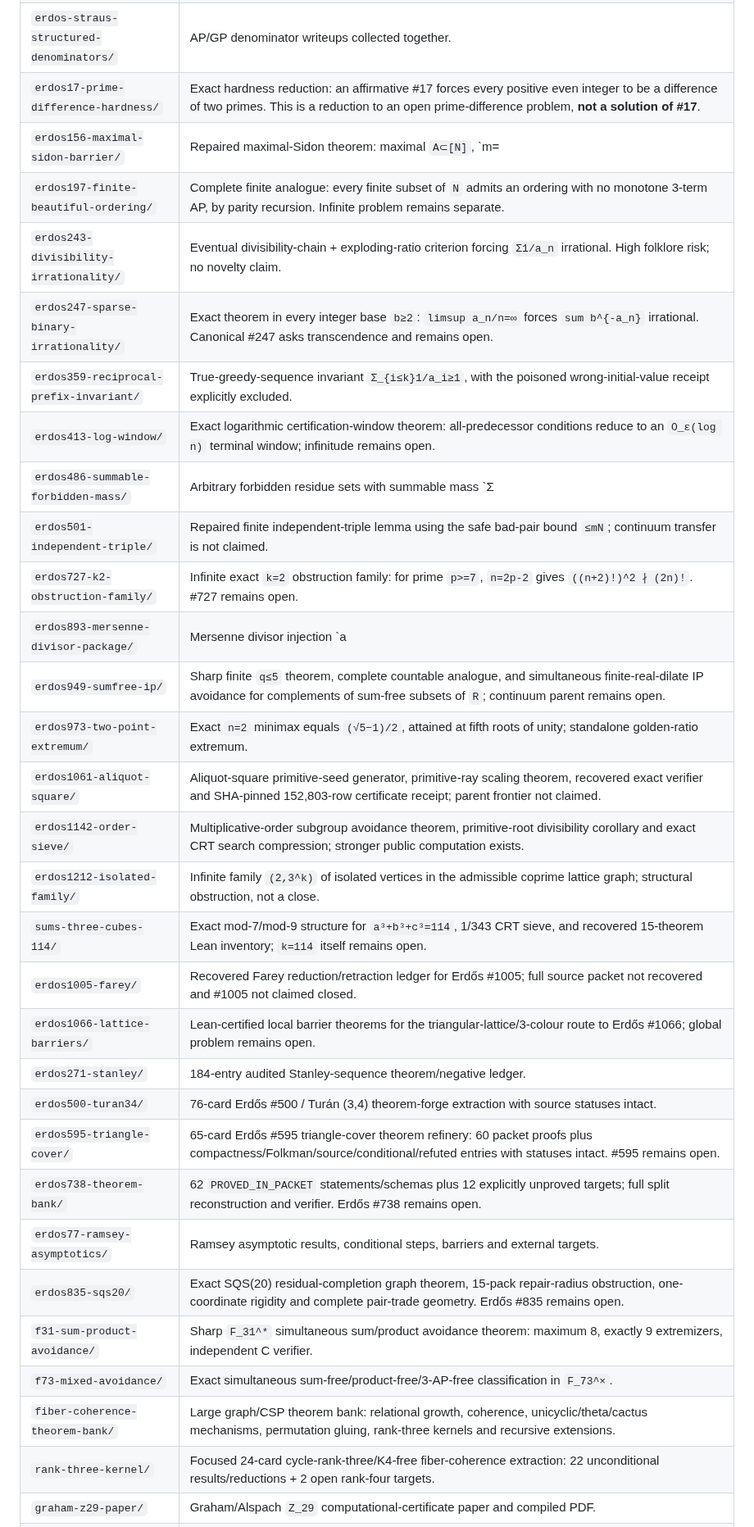
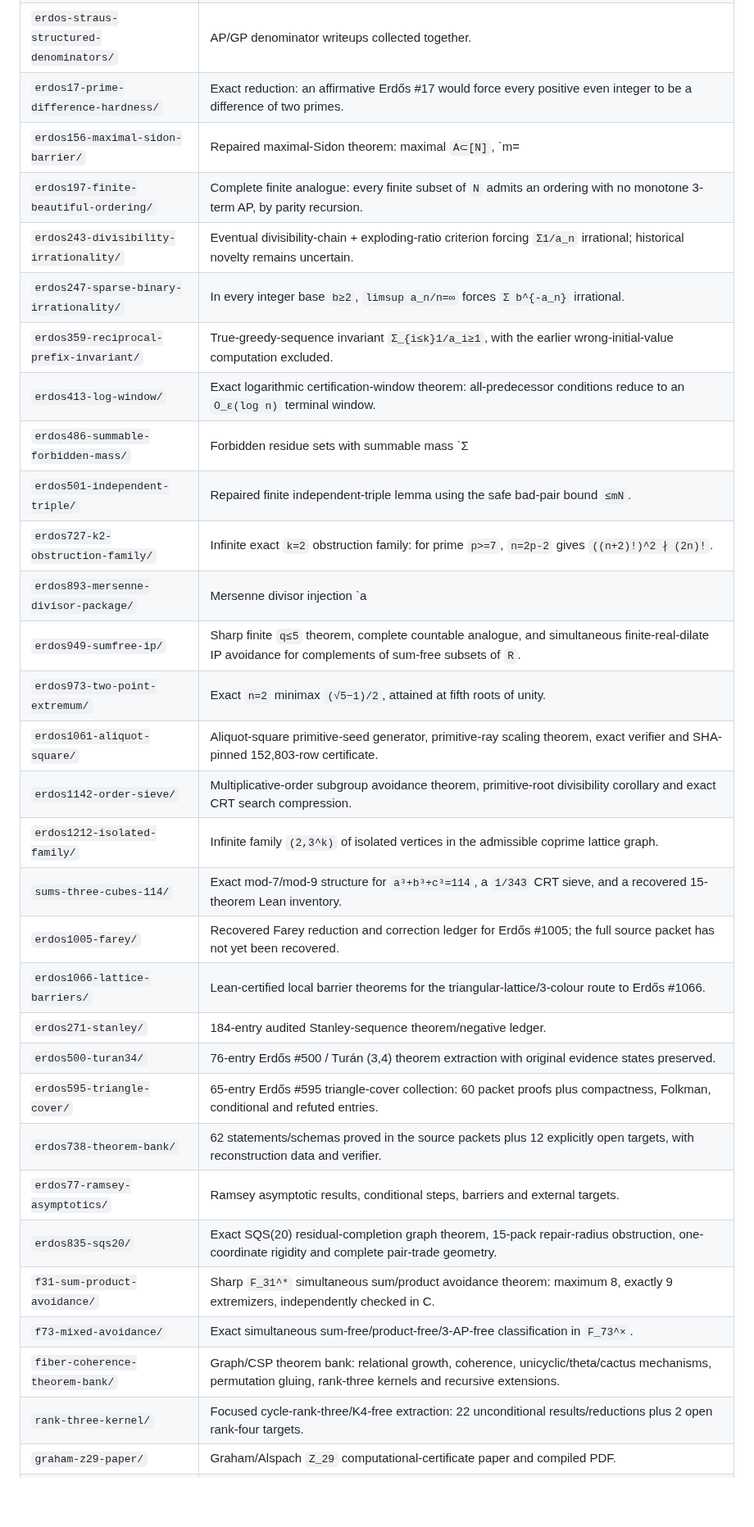
Before and after one commit to jaredwilder/unpublished-math-papers, a Markdown page: README.md, the part around one of its changes. Shown at 82% size. Drawn GitHub-style; blank space fills up the shorter version.

```diff
--- a/README.md
+++ b/README.md
@@ -23,31 +23,31 @@ The rule is deliberately conservative: a theorem, reduction, computation, counte
 | `erdos-straus-structured-denominators/` | AP/GP denominator writeups collected together. |
-| `erdos17-prime-difference-hardness/` | Exact hardness reduction: an affirmative #17 forces every positive even integer to be a difference of two primes. This is a reduction to an open prime-difference problem, **not a solution of #17**. |
-| `erdos156-maximal-sidon-barrier/` | Repaired maximal-Sidon theorem: maximal `A⊂[N]`, `m=|A|`, satisfies `N≤m+m³+m²`; preserves the missing `2x=a+b` blocker instead of the false raw proof. |
-| `erdos197-finite-beautiful-ordering/` | Complete finite analogue: every finite subset of `N` admits an ordering with no monotone 3-term AP, by parity recursion. Infinite problem remains separate. |
-| `erdos243-divisibility-irrationality/` | Eventual divisibility-chain + exploding-ratio criterion forcing `Σ1/a_n` irrational. High folklore risk; no novelty claim. |
-| `erdos247-sparse-binary-irrationality/` | Exact theorem in every integer base `b≥2`: `limsup a_n/n=∞` forces `sum b^{-a_n}` irrational. Canonical #247 asks transcendence and remains open. |
-| `erdos359-reciprocal-prefix-invariant/` | True-greedy-sequence invariant `Σ_{i≤k}1/a_i≥1`, with the poisoned wrong-initial-value receipt explicitly excluded. |
-| `erdos413-log-window/` | Exact logarithmic certification-window theorem: all-predecessor conditions reduce to an `O_ε(log n)` terminal window; infinitude remains open. |
-| `erdos486-summable-forbidden-mass/` | Arbitrary forbidden residue sets with summable mass `Σ|X_n|/n<∞` leave a set of integers with ordinary natural density under the frozen activation semantics. |
-| `erdos501-independent-triple/` | Repaired finite independent-triple lemma using the safe bad-pair bound `≤mN`; continuum transfer is not claimed. |
-| `erdos727-k2-obstruction-family/` | Infinite exact `k=2` obstruction family: for prime `p>=7`, `n=2p-2` gives `((n+2)!)^2 ∤ (2n)!`. #727 remains open. |
-| `erdos893-mersenne-divisor-package/` | Mersenne divisor injection `a|k ⇒ 2^a−1|2^k−1`, `τ(2^k−1)≥τ(k)`, order-sum identity and doubling inequality; infrastructure, not novelty headline. |
-| `erdos949-sumfree-ip/` | Sharp finite `q≤5` theorem, complete countable analogue, and simultaneous finite-real-dilate IP avoidance for complements of sum-free subsets of `R`; continuum parent remains open. |
-| `erdos973-two-point-extremum/` | Exact `n=2` minimax equals `(√5−1)/2`, attained at fifth roots of unity; standalone golden-ratio extremum. |
-| `erdos1061-aliquot-square/` | Aliquot-square primitive-seed generator, primitive-ray scaling theorem, recovered exact verifier and SHA-pinned 152,803-row certificate receipt; parent frontier not claimed. |
-| `erdos1142-order-sieve/` | Multiplicative-order subgroup avoidance theorem, primitive-root divisibility corollary and exact CRT search compression; stronger public computation exists. |
-| `erdos1212-isolated-family/` | Infinite family `(2,3^k)` of isolated vertices in the admissible coprime lattice graph; structural obstruction, not a close. |
-| `sums-three-cubes-114/` | Exact mod-7/mod-9 structure for `a³+b³+c³=114`, 1/343 CRT sieve, and recovered 15-theorem Lean inventory; `k=114` itself remains open. |
-| `erdos1005-farey/` | Recovered Farey reduction/retraction ledger for Erdős #1005; full source packet not recovered and #1005 not claimed closed. |
-| `erdos1066-lattice-barriers/` | Lean-certified local barrier theorems for the triangular-lattice/3-colour route to Erdős #1066; global problem remains open. |
+| `erdos17-prime-difference-hardness/` | Exact reduction: an affirmative Erdős #17 would force every positive even integer to be a difference of two primes. |
+| `erdos156-maximal-sidon-barrier/` | Repaired maximal-Sidon theorem: maximal `A⊂[N]`, `m=|A|`, satisfies `N≤m+m³+m²`, with the missing `2x=a+b` obstruction restored. |
+| `erdos197-finite-beautiful-ordering/` | Complete finite analogue: every finite subset of `N` admits an ordering with no monotone 3-term AP, by parity recursion. |
+| `erdos243-divisibility-irrationality/` | Eventual divisibility-chain + exploding-ratio criterion forcing `Σ1/a_n` irrational; historical novelty remains uncertain. |
+| `erdos247-sparse-binary-irrationality/` | In every integer base `b≥2`, `limsup a_n/n=∞` forces `Σ b^{-a_n}` irrational. |
+| `erdos359-reciprocal-prefix-invariant/` | True-greedy-sequence invariant `Σ_{i≤k}1/a_i≥1`, with the earlier wrong-initial-value computation excluded. |
+| `erdos413-log-window/` | Exact logarithmic certification-window theorem: all-predecessor conditions reduce to an `O_ε(log n)` terminal window. |
+| `erdos486-summable-forbidden-mass/` | Forbidden residue sets with summable mass `Σ|X_n|/n<∞` leave a set of integers with ordinary natural density under the stated activation rule. |
+| `erdos501-independent-triple/` | Repaired finite independent-triple lemma using the safe bad-pair bound `≤mN`. |
+| `erdos727-k2-obstruction-family/` | Infinite exact `k=2` obstruction family: for prime `p>=7`, `n=2p-2` gives `((n+2)!)^2 ∤ (2n)!`. |
+| `erdos893-mersenne-divisor-package/` | Mersenne divisor injection `a|k ⇒ 2^a−1|2^k−1`, `τ(2^k−1)≥τ(k)`, order-sum identity and doubling inequality. |
+| `erdos949-sumfree-ip/` | Sharp finite `q≤5` theorem, complete countable analogue, and simultaneous finite-real-dilate IP avoidance for complements of sum-free subsets of `R`. |
+| `erdos973-two-point-extremum/` | Exact `n=2` minimax `(√5−1)/2`, attained at fifth roots of unity. |
+| `erdos1061-aliquot-square/` | Aliquot-square primitive-seed generator, primitive-ray scaling theorem, exact verifier and SHA-pinned 152,803-row certificate. |
+| `erdos1142-order-sieve/` | Multiplicative-order subgroup avoidance theorem, primitive-root divisibility corollary and exact CRT search compression. |
+| `erdos1212-isolated-family/` | Infinite family `(2,3^k)` of isolated vertices in the admissible coprime lattice graph. |
+| `sums-three-cubes-114/` | Exact mod-7/mod-9 structure for `a³+b³+c³=114`, a `1/343` CRT sieve, and a recovered 15-theorem Lean inventory. |
+| `erdos1005-farey/` | Recovered Farey reduction and correction ledger for Erdős #1005; the full source packet has not yet been recovered. |
+| `erdos1066-lattice-barriers/` | Lean-certified local barrier theorems for the triangular-lattice/3-colour route to Erdős #1066. |
 | `erdos271-stanley/` | 184-entry audited Stanley-sequence theorem/negative ledger. |
-| `erdos500-turan34/` | 76-card Erdős #500 / Turán (3,4) theorem-forge extraction with source statuses intact. |
-| `erdos595-triangle-cover/` | 65-card Erdős #595 triangle-cover theorem refinery: 60 packet proofs plus compactness/Folkman/source/conditional/refuted entries with statuses intact. #595 remains open. |
-| `erdos738-theorem-bank/` | 62 `PROVED_IN_PACKET` statements/schemas plus 12 explicitly unproved targets; full split reconstruction and verifier. Erdős #738 remains open. |
+| `erdos500-turan34/` | 76-entry Erdős #500 / Turán (3,4) theorem extraction with original evidence states preserved. |
+| `erdos595-triangle-cover/` | 65-entry Erdős #595 triangle-cover collection: 60 packet proofs plus compactness, Folkman, conditional and refuted entries. |
+| `erdos738-theorem-bank/` | 62 statements/schemas proved in the source packets plus 12 explicitly open targets, with reconstruction data and verifier. |
 | `erdos77-ramsey-asymptotics/` | Ramsey asymptotic results, conditional steps, barriers and external targets. |
-| `erdos835-sqs20/` | Exact SQS(20) residual-completion graph theorem, 15-pack repair-radius obstruction, one-coordinate rigidity and complete pair-trade geometry. Erdős #835 remains open. |
-| `f31-sum-product-avoidance/` | Sharp `F_31^*` simultaneous sum/product avoidance theorem: maximum 8, exactly 9 extremizers, independent C verifier. |
+| `erdos835-sqs20/` | Exact SQS(20) residual-completion graph theorem, 15-pack repair-radius obstruction, one-coordinate rigidity and complete pair-trade geometry. |
+| `f31-sum-product-avoidance/` | Sharp `F_31^*` simultaneous sum/product avoidance theorem: maximum 8, exactly 9 extremizers, independently checked in C. |
 | `f73-mixed-avoidance/` | Exact simultaneous sum-free/product-free/3-AP-free classification in `F_73^×`. |
-| `fiber-coherence-theorem-bank/` | Large graph/CSP theorem bank: relational growth, coherence, unicyclic/theta/cactus mechanisms, permutation gluing, rank-three kernels and recursive extensions. |
-| `rank-three-kernel/` | Focused 24-card cycle-rank-three/K4-free fiber-coherence extraction: 22 unconditional results/reductions + 2 open rank-four targets. |
+| `fiber-coherence-theorem-bank/` | Graph/CSP theorem bank: relational growth, coherence, unicyclic/theta/cactus mechanisms, permutation gluing, rank-three kernels and recursive extensions. |
+| `rank-three-kernel/` | Focused cycle-rank-three/K4-free extraction: 22 unconditional results/reductions plus 2 open rank-four targets. |
 | `graham-z29-paper/` | Graham/Alspach `Z_29` computational-certificate paper and compiled PDF. |
```
Also changed, not shown: other parts of README.md (+43 -42 lines).
